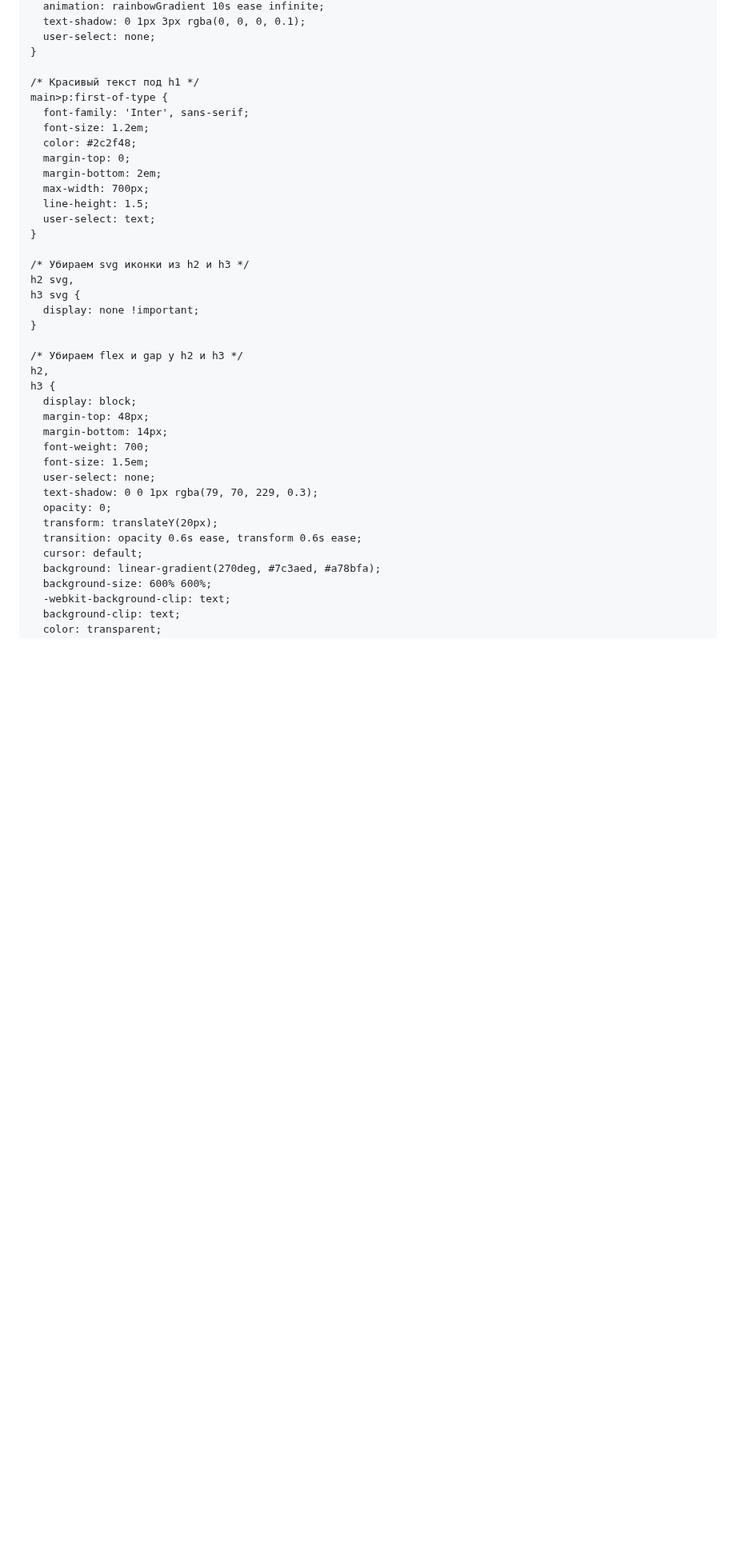
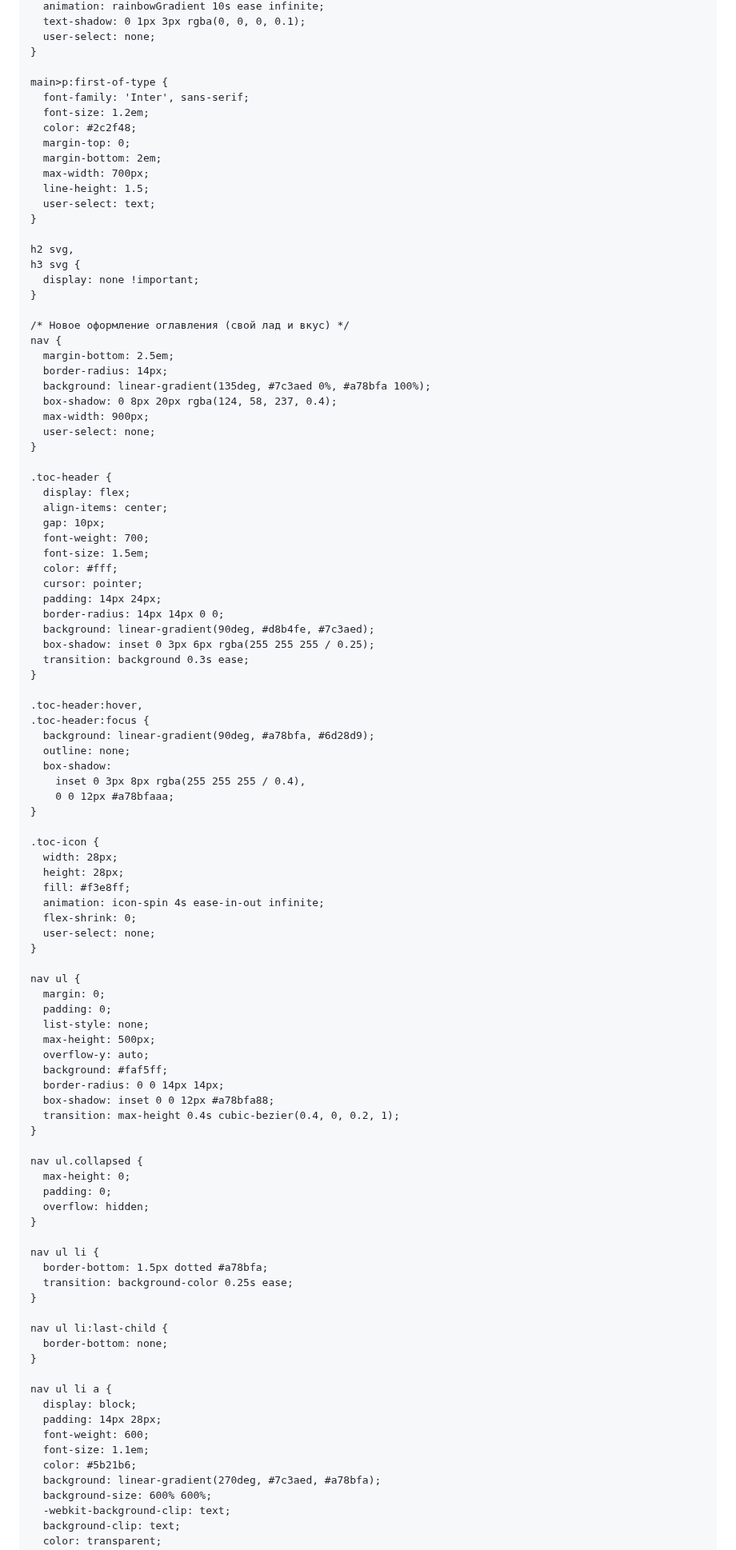
Before and after one commit to Larkins2007/rules.github.io, a Markdown page: README.md, the part around one of its changes. Shown at 80% size. GitHub-like rendering; blank space fills up the shorter version.

```diff
--- a/README.md
+++ b/README.md
@@ -173,7 +173,6 @@
       user-select: none;
     }
 
-    /* Красивый текст под h1 */
     main>p:first-of-type {
       font-family: 'Inter', sans-serif;
       font-size: 1.2em;
@@ -185,26 +184,87 @@
       user-select: text;
     }
 
-    /* Убираем svg иконки из h2 и h3 */
     h2 svg,
     h3 svg {
       display: none !important;
     }
 
-    /* Убираем flex и gap у h2 и h3 */
-    h2,
-    h3 {
-      display: block;
-      margin-top: 48px;
-      margin-bottom: 14px;
+    /* Новое оформление оглавления (свой лад и вкус) */
+    nav {
+      margin-bottom: 2.5em;
+      border-radius: 14px;
+      background: linear-gradient(135deg, #7c3aed 0%, #a78bfa 100%);
+      box-shadow: 0 8px 20px rgba(124, 58, 237, 0.4);
+      max-width: 900px;
+      user-select: none;
+    }
+
+    .toc-header {
+      display: flex;
+      align-items: center;
+      gap: 10px;
       font-weight: 700;
       font-size: 1.5em;
+      color: #fff;
+      cursor: pointer;
+      padding: 14px 24px;
+      border-radius: 14px 14px 0 0;
+      background: linear-gradient(90deg, #d8b4fe, #7c3aed);
+      box-shadow: inset 0 3px 6px rgba(255 255 255 / 0.25);
+      transition: background 0.3s ease;
+    }
+
+    .toc-header:hover,
+    .toc-header:focus {
+      background: linear-gradient(90deg, #a78bfa, #6d28d9);
+      outline: none;
+      box-shadow:
+        inset 0 3px 8px rgba(255 255 255 / 0.4),
+        0 0 12px #a78bfaaa;
+    }
+
+    .toc-icon {
+      width: 28px;
+      height: 28px;
+      fill: #f3e8ff;
+      animation: icon-spin 4s ease-in-out infinite;
+      flex-shrink: 0;
       user-select: none;
-      text-shadow: 0 0 1px rgba(79, 70, 229, 0.3);
-      opacity: 0;
-      transform: translateY(20px);
-      transition: opacity 0.6s ease, transform 0.6s ease;
-      cursor: default;
+    }
+
+    nav ul {
+      margin: 0;
+      padding: 0;
+      list-style: none;
+      max-height: 500px;
+      overflow-y: auto;
+      background: #faf5ff;
+      border-radius: 0 0 14px 14px;
+      box-shadow: inset 0 0 12px #a78bfa88;
+      transition: max-height 0.4s cubic-bezier(0.4, 0, 0.2, 1);
+    }
+
+    nav ul.collapsed {
+      max-height: 0;
+      padding: 0;
+      overflow: hidden;
+    }
+
+    nav ul li {
+      border-bottom: 1.5px dotted #a78bfa;
+      transition: background-color 0.25s ease;
+    }
+
+    nav ul li:last-child {
+      border-bottom: none;
+    }
+
+    nav ul li a {
+      display: block;
+      padding: 14px 28px;
+      font-weight: 600;
+      font-size: 1.1em;
+      color: #5b21b6;
       background: linear-gradient(270deg, #7c3aed, #a78bfa);
       background-size: 600% 600%;
       -webkit-background-clip: text;
```
Also changed, not shown: other parts of README.md (+233 -334 lines).
